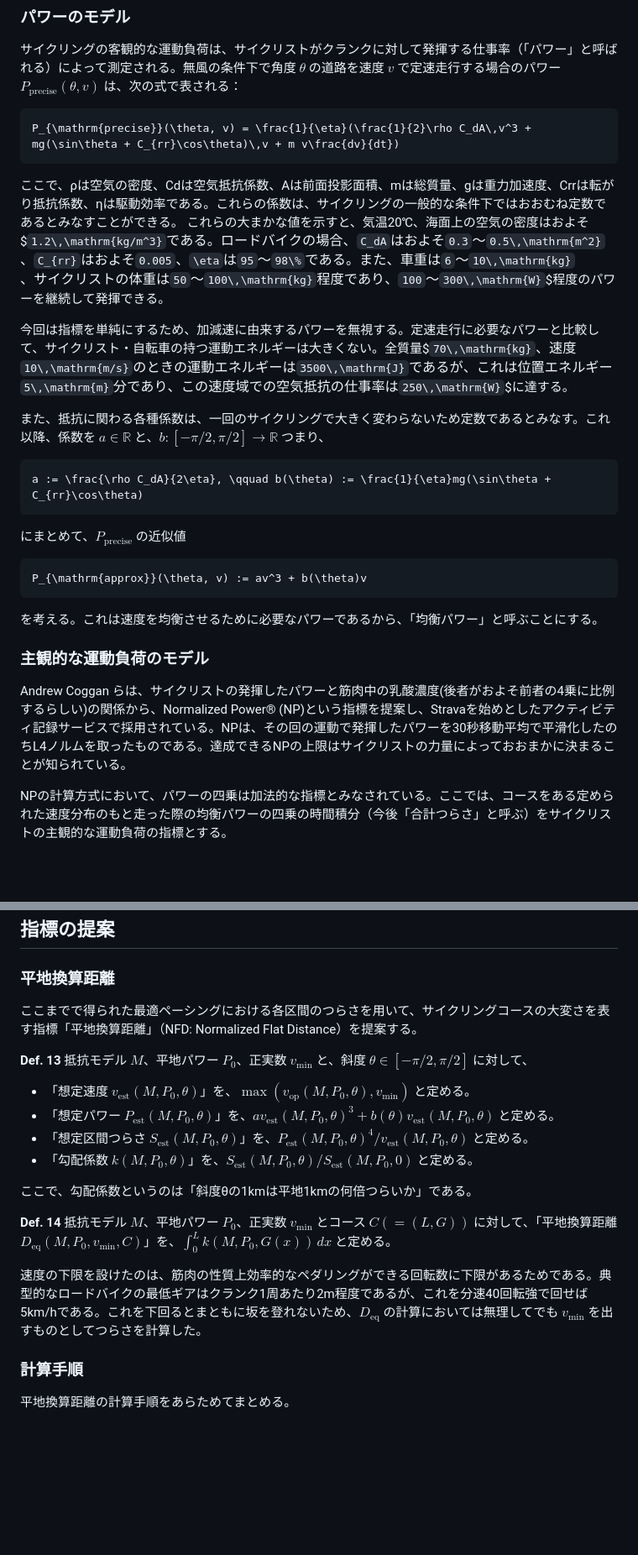
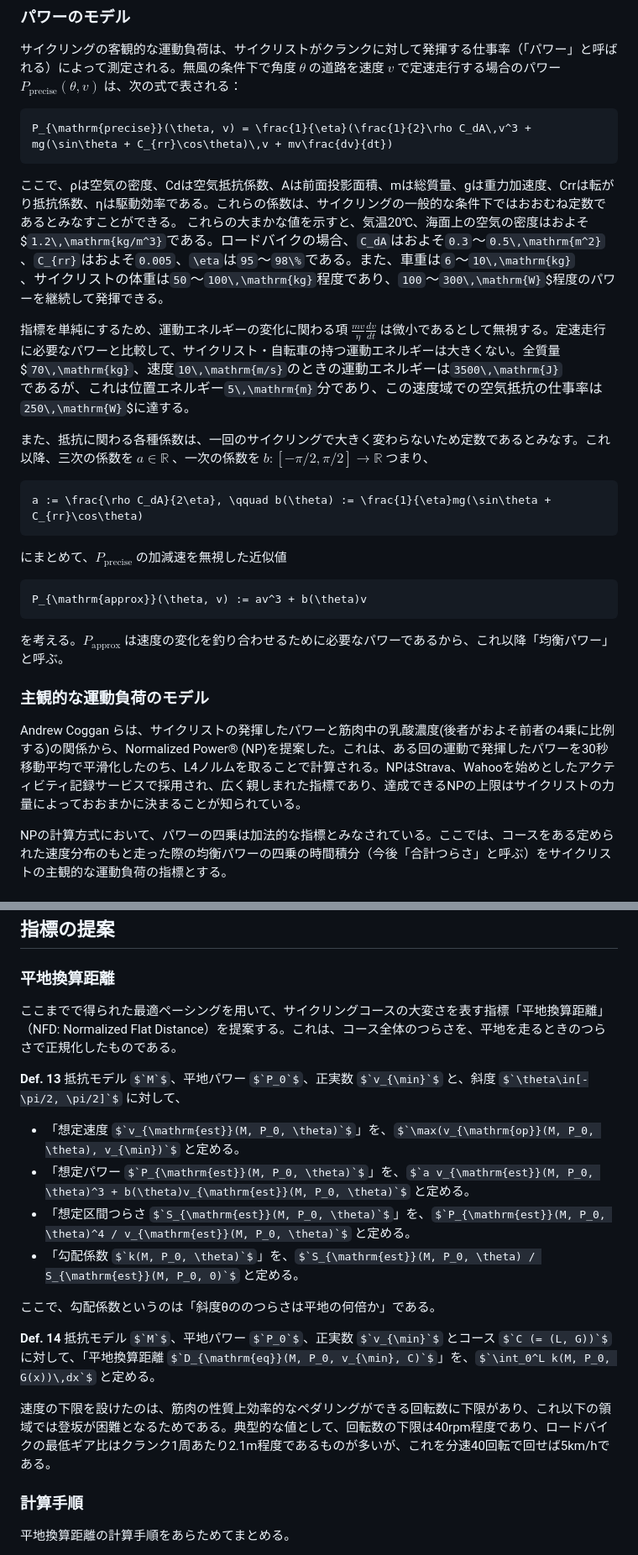
Before and after one commit to boletales/normalized-flat-distance, a Markdown page: README.md, 2 parts joined by grey strips. Shown at 84% size. Rendered like a GitHub page; some formulas as TeX source; blank space fills up the shorter version.

````diff
--- a/README.md
+++ b/README.md
@@ -34,31 +34,31 @@
 サイクリングの客観的な運動負荷は、サイクリストがクランクに対して発揮する仕事率（「パワー」と呼ばれる）によって測定される。無風の条件下で角度 $`\theta`$ の道路を速度 $`v`$ で定速走行する場合のパワー $`P_{\mathrm{precise}}(\theta, v)`$ は、次の式で表される：
 
 ```math
-P_{\mathrm{precise}}(\theta, v) = \frac{1}{\eta}(\frac{1}{2}\rho C_dA\,v^3 + mg(\sin\theta + C_{rr}\cos\theta)\,v + m v\frac{dv}{dt})
+P_{\mathrm{precise}}(\theta, v) = \frac{1}{\eta}(\frac{1}{2}\rho C_dA\,v^3 + mg(\sin\theta + C_{rr}\cos\theta)\,v + mv\frac{dv}{dt})
 ```
 
 ここで、ρは空気の密度、Cdは空気抵抗係数、Aは前面投影面積、mは総質量、gは重力加速度、Crrは転がり抵抗係数、ηは駆動効率である。これらの係数は、サイクリングの一般的な条件下ではおおむね定数であるとみなすことができる。
 これらの大まかな値を示すと、気温20℃、海面上の空気の密度はおよそ$`1.2\,\mathrm{kg/m^3}`$である。ロードバイクの場合、$`C_dA`$はおよそ$`0.3`$〜$`0.5\,\mathrm{m^2}`$、$`C_{rr}`$はおよそ$`0.005`$、$`\eta`$は$`95`$〜$`98\%`$である。また、車重は$`6`$〜$`10\,\mathrm{kg}`$、サイクリストの体重は$`50`$〜$`100\,\mathrm{kg}`$程度であり、$`100`$〜$`300\,\mathrm{W}`$程度のパワーを継続して発揮できる。
 
-今回は指標を単純にするため、加減速に由来するパワーを無視する。定速走行に必要なパワーと比較して、サイクリスト・自転車の持つ運動エネルギーは大きくない。全質量$`70\,\mathrm{kg}`$、速度$`10\,\mathrm{m/s}`$のときの運動エネルギーは$`3500\,\mathrm{J}`$であるが、これは位置エネルギー$`5\,\mathrm{m}`$分であり、この速度域での空気抵抗の仕事率は$`250\,\mathrm{W}`$に達する。
+指標を単純にするため、運動エネルギーの変化に関わる項 $`\frac{mv}{\eta}\frac{dv}{dt}`$ は微小であるとして無視する。定速走行に必要なパワーと比較して、サイクリスト・自転車の持つ運動エネルギーは大きくない。全質量$`70\,\mathrm{kg}`$、速度$`10\,\mathrm{m/s}`$のときの運動エネルギーは$`3500\,\mathrm{J}`$であるが、これは位置エネルギー$`5\,\mathrm{m}`$分であり、この速度域での空気抵抗の仕事率は$`250\,\mathrm{W}`$に達する。
 
-また、抵抗に関わる各種係数は、一回のサイクリングで大きく変わらないため定数であるとみなす。これ以降、係数を $`a \in \mathbb{R}`$ と、$`b : [-\pi/2, \pi/2] \to \mathbb{R}`$ つまり、
+また、抵抗に関わる各種係数は、一回のサイクリングで大きく変わらないため定数であるとみなす。これ以降、三次の係数を $`a \in \mathbb{R}`$ 、一次の係数を $`b : [-\pi/2, \pi/2] \to \mathbb{R}`$ つまり、
 
 ```math
 a := \frac{\rho C_dA}{2\eta}, \qquad b(\theta) := \frac{1}{\eta}mg(\sin\theta + C_{rr}\cos\theta)
 ```
 
-にまとめて、$`P_{\mathrm{precise}}`$ の近似値
+にまとめて、$`P_{\mathrm{precise}}`$ の加減速を無視した近似値
 
 ```math
 P_{\mathrm{approx}}(\theta, v) := av^3 + b(\theta)v
 ```
 
-を考える。これは速度を均衡させるために必要なパワーであるから、「均衡パワー」と呼ぶことにする。
+を考える。$`P_{\mathrm{approx}}`$ は速度の変化を釣り合わせるために必要なパワーであるから、これ以降「均衡パワー」と呼ぶ。
 
 ### 主観的な運動負荷のモデル
 
-Andrew Coggan らは、サイクリストの発揮したパワーと筋肉中の乳酸濃度(後者がおよそ前者の4乗に比例するらしい)の関係から、Normalized Power® (NP)という指標を提案し、Stravaを始めとしたアクティビティ記録サービスで採用されている。NPは、その回の運動で発揮したパワーを30秒移動平均で平滑化したのちL4ノルムを取ったものである。達成できるNPの上限はサイクリストの力量によっておおまかに決まることが知られている。
+Andrew Coggan らは、サイクリストの発揮したパワーと筋肉中の乳酸濃度(後者がおよそ前者の4乗に比例する)の関係から、Normalized Power® (NP)を提案した。これは、ある回の運動で発揮したパワーを30秒移動平均で平滑化したのち、L4ノルムを取ることで計算される。NPはStrava、Wahooを始めとしたアクティビティ記録サービスで採用され、広く親しまれた指標であり、達成できるNPの上限はサイクリストの力量によっておおまかに決まることが知られている。
 
 NPの計算方式において、パワーの四乗は加法的な指標とみなされている。ここでは、コースをある定められた速度分布のもと走った際の均衡パワーの四乗の時間積分（今後「合計つらさ」と呼ぶ）をサイクリストの主観的な運動負荷の指標とする。
 
@@ -251,7 +253,7 @@ $`v_{\mathrm{op}}(M, P_0, \theta)`$ に関する方程式の解を数値的に
 
 ### 平地換算距離
 
-ここまでで得られた最適ペーシングにおける各区間のつらさを用いて、サイクリングコースの大変さを表す指標「平地換算距離」（NFD: Normalized Flat Distance）を提案する。
+ここまでで得られた最適ペーシングを用いて、サイクリングコースの大変さを表す指標「平地換算距離」（NFD: Normalized Flat Distance）を提案する。これは、コース全体のつらさを、平地を走るときのつらさで正規化したものである。
 
 **Def. 13** 抵抗モデル $`M`$、平地パワー $`P_0`$、正実数 $`v_{\min}`$ と、斜度 $`\theta\in[-\pi/2, \pi/2]`$ に対して、
 
@@ -260,11 +262,11 @@ $`v_{\mathrm{op}}(M, P_0, \theta)`$ に関する方程式の解を数値的に
 - 「想定区間つらさ $`S_{\mathrm{est}}(M, P_0, \theta)`$」を、$`P_{\mathrm{est}}(M, P_0, \theta)^4 / v_{\mathrm{est}}(M, P_0, \theta)`$ と定める。
 - 「勾配係数 $`k(M, P_0, \theta)`$」を、$`S_{\mathrm{est}}(M, P_0, \theta) / S_{\mathrm{est}}(M, P_0, 0)`$ と定める。
 
-ここで、勾配係数というのは「斜度θの1kmは平地1kmの何倍つらいか」である。
+ここで、勾配係数というのは「斜度θののつらさは平地の何倍か」である。
 
 **Def. 14** 抵抗モデル $`M`$、平地パワー $`P_0`$、正実数 $`v_{\min}`$ とコース $`C (= (L, G))`$ に対して、「平地換算距離 $`D_{\mathrm{eq}}(M, P_0, v_{\min}, C)`$」を、$`\int_0^L k(M, P_0, G(x))\,dx`$ と定める。
 
-速度の下限を設けたのは、筋肉の性質上効率的なペダリングができる回転数に下限があるためである。典型的なロードバイクの最低ギアはクランク1周あたり2m程度であるが、これを分速40回転強で回せば5km/hである。これを下回るとまともに坂を登れないため、$`D_{\mathrm{eq}}`$ の計算においては無理してでも $`v_{\min}`$ を出すものとしてつらさを計算した。
+速度の下限を設けたのは、筋肉の性質上効率的なペダリングができる回転数に下限があり、これ以下の領域では登坂が困難となるためである。典型的な値として、回転数の下限は40rpm程度であり、ロードバイクの最低ギア比はクランク1周あたり2.1m程度であるものが多いが、これを分速40回転で回せば5km/hである。
 
 ### 計算手順
 
````
Also changed, not shown: other parts of README.md (+26 -24 lines).
